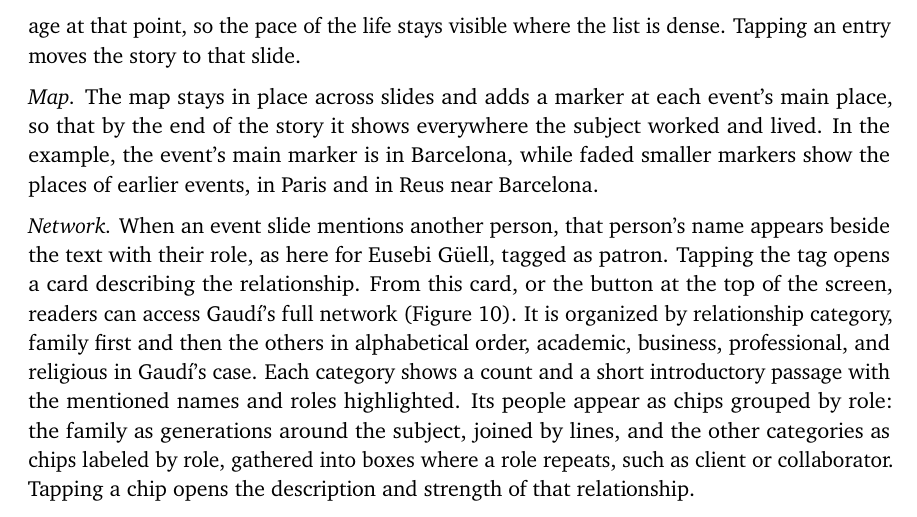
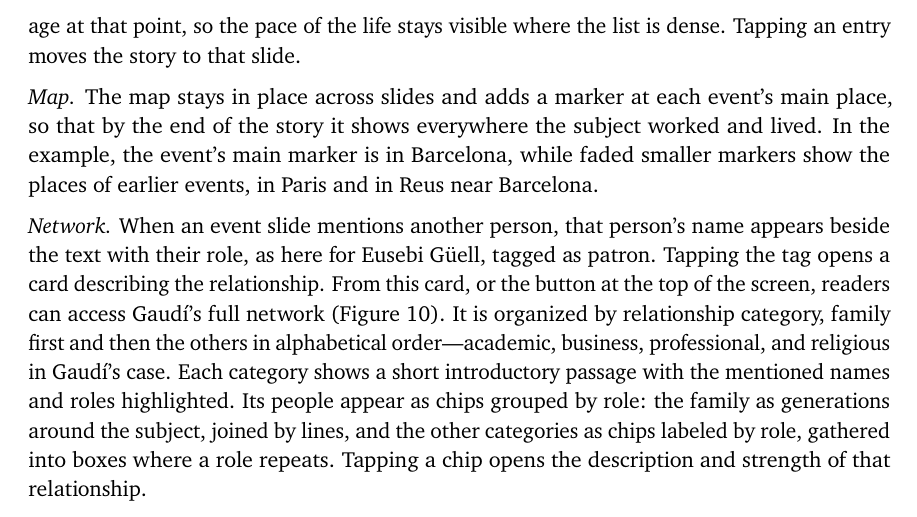
Before and after one commit to fabian-beck/life-ds, a LaTeX document (docs/report/latex/report.tex): part of page 11 of 16, cut so that both start at the same text. Compiled offline with pdfLaTeX.

Commit message:
Shorten the report's personal network paragraph
Co-Authored-By: Claude Opus 5.5 <noreply@anthropic.com>

```diff
--- a/docs/report/latex/report.tex
+++ b/docs/report/latex/report.tex
@@ -402,7 +402,7 @@ Gaudí's personal story begins with the stylized portrait and a short biographic
 
 \emph{Map.} The map stays in place across slides and adds a marker at each event's main place, so that by the end of the story it shows everywhere the subject worked and lived. In the example, the event's main marker is in Barcelona, while faded smaller markers show the places of earlier events, in Paris and in Reus near Barcelona.
 
-\emph{Network.} When an event slide mentions another person, that person's name appears beside the text with their role, as here for Eusebi Güell, tagged as patron. Tapping the tag opens a card describing the relationship. From this card, or the button at the top of the screen, readers can access Gaudí's full network (Figure~\ref{fig:shot-gaudi-network}). It is organized by relationship category, family first and then the others in alphabetical order, academic, business, professional, and religious in Gaudí's case. Each category shows a count and a short introductory passage with the mentioned names and roles highlighted. Its people appear as chips grouped by role: the family as generations around the subject, joined by lines, and the other categories as chips labeled by role, gathered into boxes where a role repeats, such as client or collaborator. Tapping a chip opens the description and strength of that relationship.
+\emph{Network.} When an event slide mentions another person, that person's name appears beside the text with their role, as here for Eusebi Güell, tagged as patron. Tapping the tag opens a card describing the relationship. From this card, or the button at the top of the screen, readers can access Gaudí's full network (Figure~\ref{fig:shot-gaudi-network}). It is organized by relationship category, family first and then the others in alphabetical order---academic, business, professional, and religious in Gaudí's case. Each category shows a short introductory passage with the mentioned names and roles highlighted. Its people appear as chips grouped by role: the family as generations around the subject, joined by lines, and the other categories as chips labeled by role, gathered into boxes where a role repeats. Tapping a chip opens the description and strength of that relationship.
 
 \section{Discussion and conclusion}\label{sec:discussion-and-conclusion}
 
```
Also changed, not shown: docs/report/report.md (+1 -1 lines), 1 other file.
